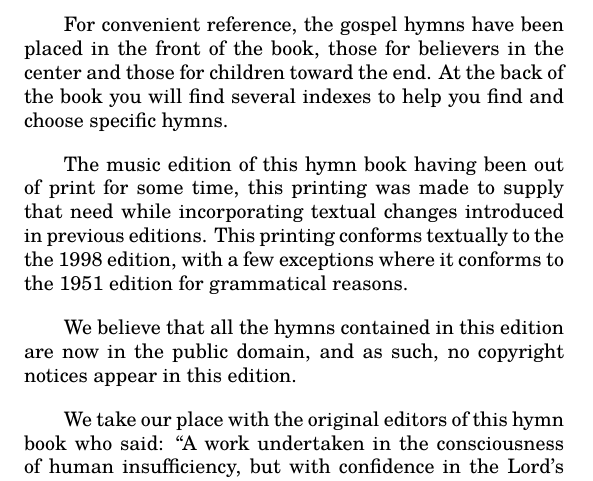
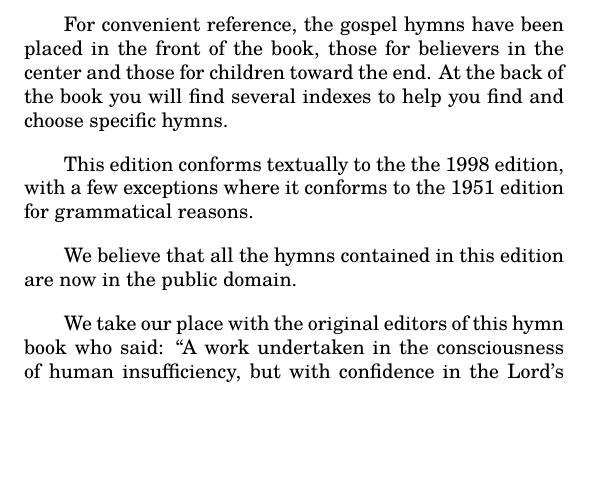
Before and after one commit to kulp/eog, a LaTeX book (booklayout/toplevel.tex): part of page 3 of 6, cut so that both start at the same text, the shorter picture padded with empty space. Compiled offline with LuaLaTeX.

Commit message:
Use fewer words in preface

```diff
--- a/booklayout/toplevel.tex
+++ b/booklayout/toplevel.tex
@@ -65,14 +65,11 @@ book, those for believers in the center and those for children toward the end.
 At the back of the book you will find several indexes to help you find and
 choose specific hymns.
 
-The music edition of this hymn book having been out of print for some time,
-this printing was made to supply that need while incorporating textual changes
-introduced in previous editions. This printing conforms textually to the the
-1998 edition, with a few exceptions where it conforms to the 1951 edition for
-grammatical reasons.
+This edition conforms textually to the the 1998 edition, with a few exceptions
+where it conforms to the 1951 edition for grammatical reasons.
 
 We believe that all the hymns contained in this edition are now in the public
-domain, and as such, no copyright notices appear in this edition.
+domain.
 
 We take our place with the original editors of this hymn book who said: ``A
 work undertaken in the consciousness of human insufficiency, but with
```
Also changed, not shown: booklayout/toplevel.tex (2 more changed lines).
